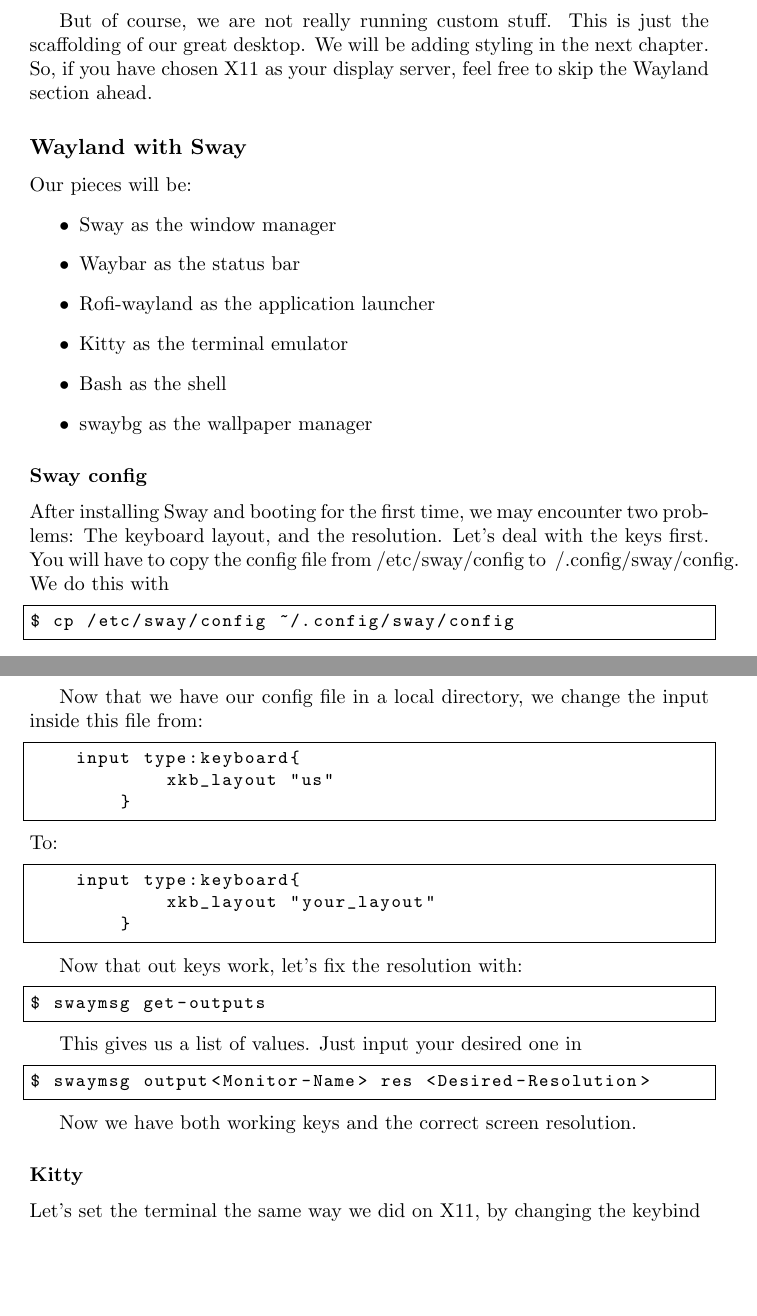
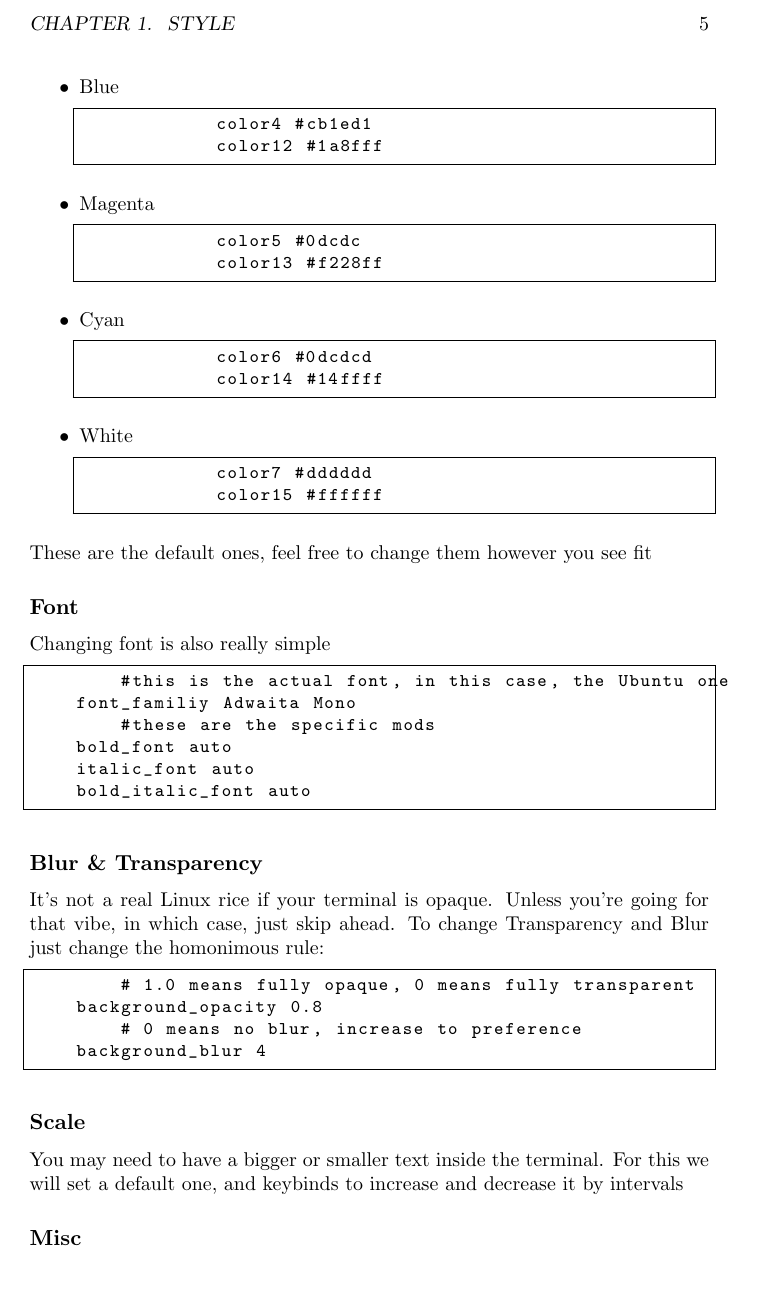
Before and after one commit to yama-no-nicola/How-To-Rice-Linux, a LaTeX book (how_to_rice_linux.tex): two parts of pages 6 and 7 of 7 before the commit and part of page 5 of 5 after it, the two joined at a grey line, cut at the place of the change, the shorter picture padded with empty space. Compiled offline with pdfLaTeX.

Commit message:
started chapter 4: styling

```diff
--- a/how_to_rice_linux.tex
+++ b/how_to_rice_linux.tex
@@ -23,7 +23,7 @@
 \author{Nicola Bruno}
 \date{\today}
 
-\includeonly{chapter_3-1}
+\includeonly{chapter_4}
 
 \begin{document}
 
@@ -45,4 +45,6 @@
 \include{chapter_3}
 \include{chapter_3-1}
 
+\include{chapter_4}
+
 \end{document}
```
Also changed, not shown: chapter_4.tex (added, +120 -0 lines), how_to_rice_linux.pdf.
